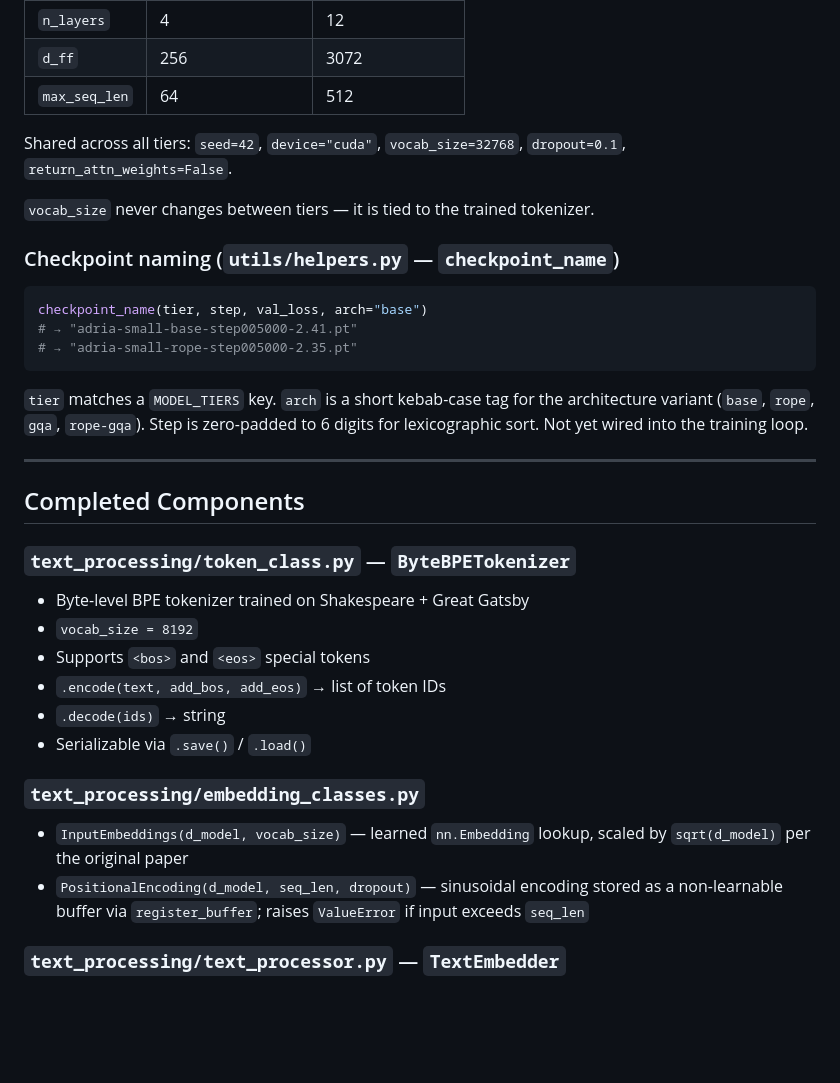
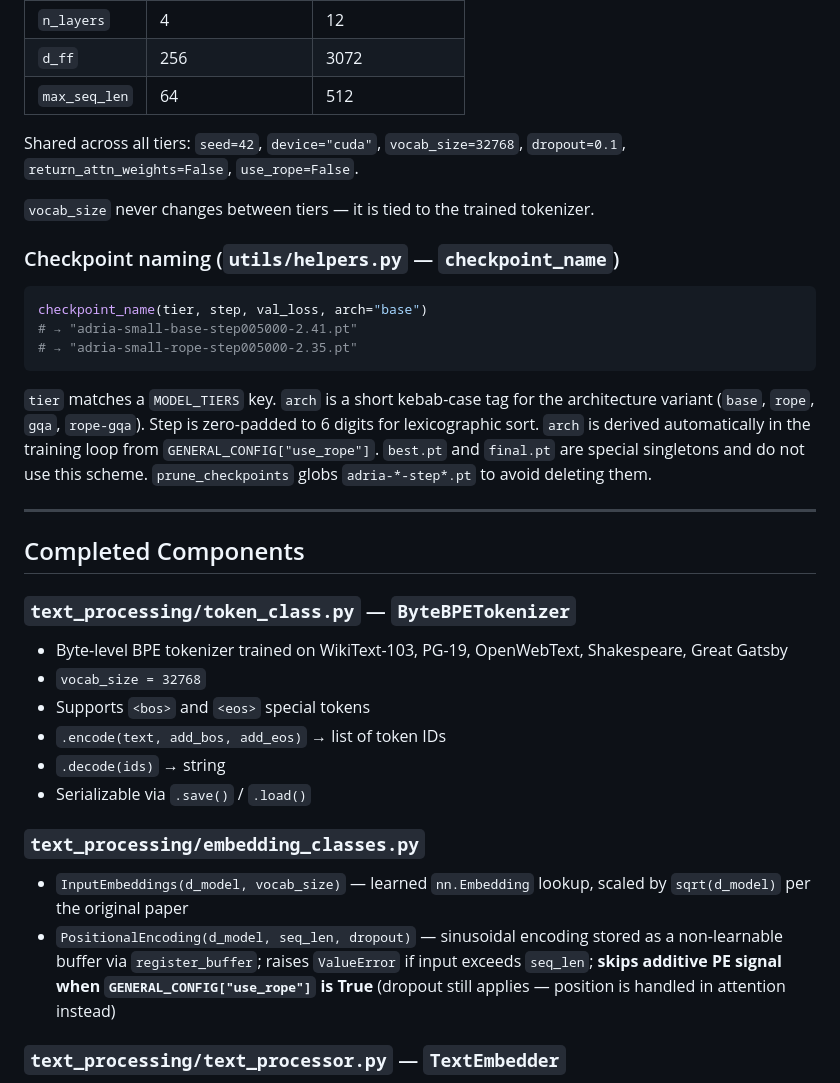
Before and after one commit to sean-mcclane832/Transformer-Capstone, a Markdown page: CLAUDE.md, the part around one of its changes. Rendered like a GitHub page; blank space fills up the shorter version.

````diff
--- a/CLAUDE.md
+++ b/CLAUDE.md
@@ -187,7 +195,7 @@ ACTIVE_TIER = "small"   # change to "nano" for dev/overfit work
 | `d_ff` | 256 | 3072 |
 | `max_seq_len` | 64 | 512 |
 
-Shared across all tiers: `seed=42`, `device="cuda"`, `vocab_size=32768`, `dropout=0.1`, `return_attn_weights=False`.
+Shared across all tiers: `seed=42`, `device="cuda"`, `vocab_size=32768`, `dropout=0.1`, `return_attn_weights=False`, `use_rope=False`.
 
 `vocab_size` never changes between tiers — it is tied to the trained tokenizer.
 
@@ -199,15 +207,15 @@ checkpoint_name(tier, step, val_loss, arch="base")
 # → "adria-small-rope-step005000-2.35.pt"
 ```
 
-`tier` matches a `MODEL_TIERS` key. `arch` is a short kebab-case tag for the architecture variant (`base`, `rope`, `gqa`, `rope-gqa`). Step is zero-padded to 6 digits for lexicographic sort. Not yet wired into the training loop.
+`tier` matches a `MODEL_TIERS` key. `arch` is a short kebab-case tag for the architecture variant (`base`, `rope`, `gqa`, `rope-gqa`). Step is zero-padded to 6 digits for lexicographic sort. `arch` is derived automatically in the training loop from `GENERAL_CONFIG["use_rope"]`. `best.pt` and `final.pt` are special singletons and do not use this scheme. `prune_checkpoints` globs `adria-*-step*.pt` to avoid deleting them.
 
 ---
 
 ## Completed Components
 
 ### `text_processing/token_class.py` — `ByteBPETokenizer`
-- Byte-level BPE tokenizer trained on Shakespeare + Great Gatsby
-- `vocab_size = 8192`
+- Byte-level BPE tokenizer trained on WikiText-103, PG-19, OpenWebText, Shakespeare, Great Gatsby
+- `vocab_size = 32768`
 - Supports `<bos>` and `<eos>` special tokens
 - `.encode(text, add_bos, add_eos)` → list of token IDs
 - `.decode(ids)` → string
@@ -215,7 +223,7 @@ checkpoint_name(tier, step, val_loss, arch="base")
 
 ### `text_processing/embedding_classes.py`
 - `InputEmbeddings(d_model, vocab_size)` — learned `nn.Embedding` lookup, scaled by `sqrt(d_model)` per the original paper
-- `PositionalEncoding(d_model, seq_len, dropout)` — sinusoidal encoding stored as a non-learnable buffer via `register_buffer`; raises `ValueError` if input exceeds `seq_len`
+- `PositionalEncoding(d_model, seq_len, dropout)` — sinusoidal encoding stored as a non-learnable buffer via `register_buffer`; raises `ValueError` if input exceeds `seq_len`; **skips additive PE signal when `GENERAL_CONFIG["use_rope"]` is True** (dropout still applies — position is handled in attention instead)
 
 ### `text_processing/text_processor.py` — `TextEmbedder`
 - Combines tokenizer + embeddings + positional encoding into a single pipeline
````
Also changed, not shown: other parts of CLAUDE.md (+46 -25 lines).
